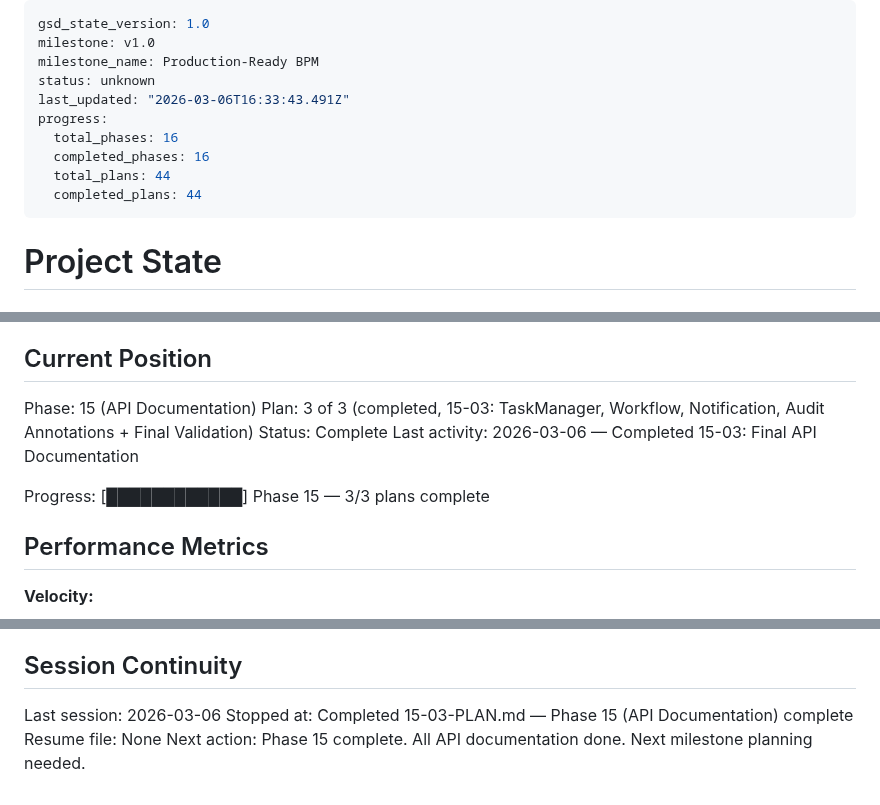
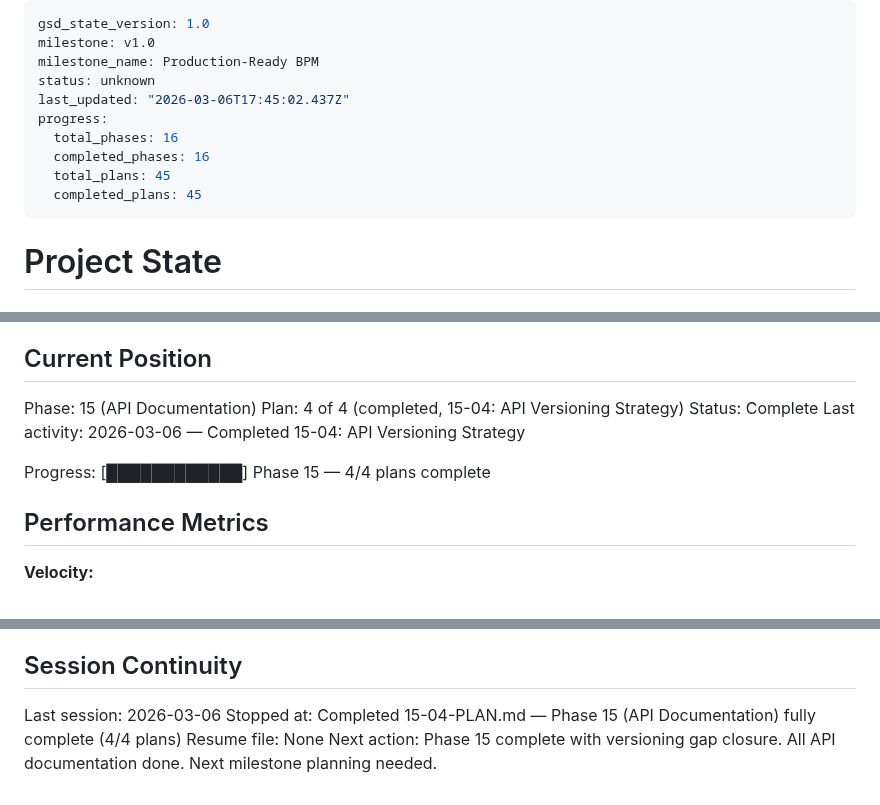
Before and after one commit to Aleksandr-hub/procivo, a Markdown page: .planning/STATE.md, 3 parts joined by grey strips. GitHub-like rendering.

Commit message:
docs(15-04): complete API versioning strategy plan
- Add 15-04-SUMMARY.md with execution results
- Update STATE.md position and decisions
- Update ROADMAP.md plan progress

```diff
--- a/.planning/STATE.md
+++ b/.planning/STATE.md
@@ -3,12 +3,12 @@ gsd_state_version: 1.0
 milestone: v1.0
 milestone_name: Production-Ready BPM
 status: unknown
-last_updated: "2026-03-06T16:33:43.491Z"
+last_updated: "2026-03-06T17:45:02.437Z"
 progress:
   total_phases: 16
   completed_phases: 16
-  total_plans: 44
-  completed_plans: 44
+  total_plans: 45
+  completed_plans: 45
 ---
 
 # Project State
@@ -23,11 +23,11 @@ See: .planning/PROJECT.md (updated 2026-03-01)
 ## Current Position
 
 Phase: 15 (API Documentation)
-Plan: 3 of 3 (completed, 15-03: TaskManager, Workflow, Notification, Audit Annotations + Final Validation)
+Plan: 4 of 4 (completed, 15-04: API Versioning Strategy)
 Status: Complete
-Last activity: 2026-03-06 — Completed 15-03: Final API Documentation
+Last activity: 2026-03-06 — Completed 15-04: API Versioning Strategy
 
-Progress: [████████████] Phase 15 — 3/3 plans complete
+Progress: [████████████] Phase 15 — 4/4 plans complete
 
 ## Performance Metrics
 
@@ -216,6 +218,6 @@ None.
 ## Session Continuity
 
 Last session: 2026-03-06
-Stopped at: Completed 15-03-PLAN.md — Phase 15 (API Documentation) complete
+Stopped at: Completed 15-04-PLAN.md — Phase 15 (API Documentation) fully complete (4/4 plans)
 Resume file: None
-Next action: Phase 15 complete. All API documentation done. Next milestone planning needed.
+Next action: Phase 15 complete with versioning gap closure. All API documentation done. Next milestone planning needed.
```
Also changed, not shown: other parts of .planning/STATE.md (+2 -0 lines), .planning/ROADMAP.md (+2 -2 lines), 1 other file.
